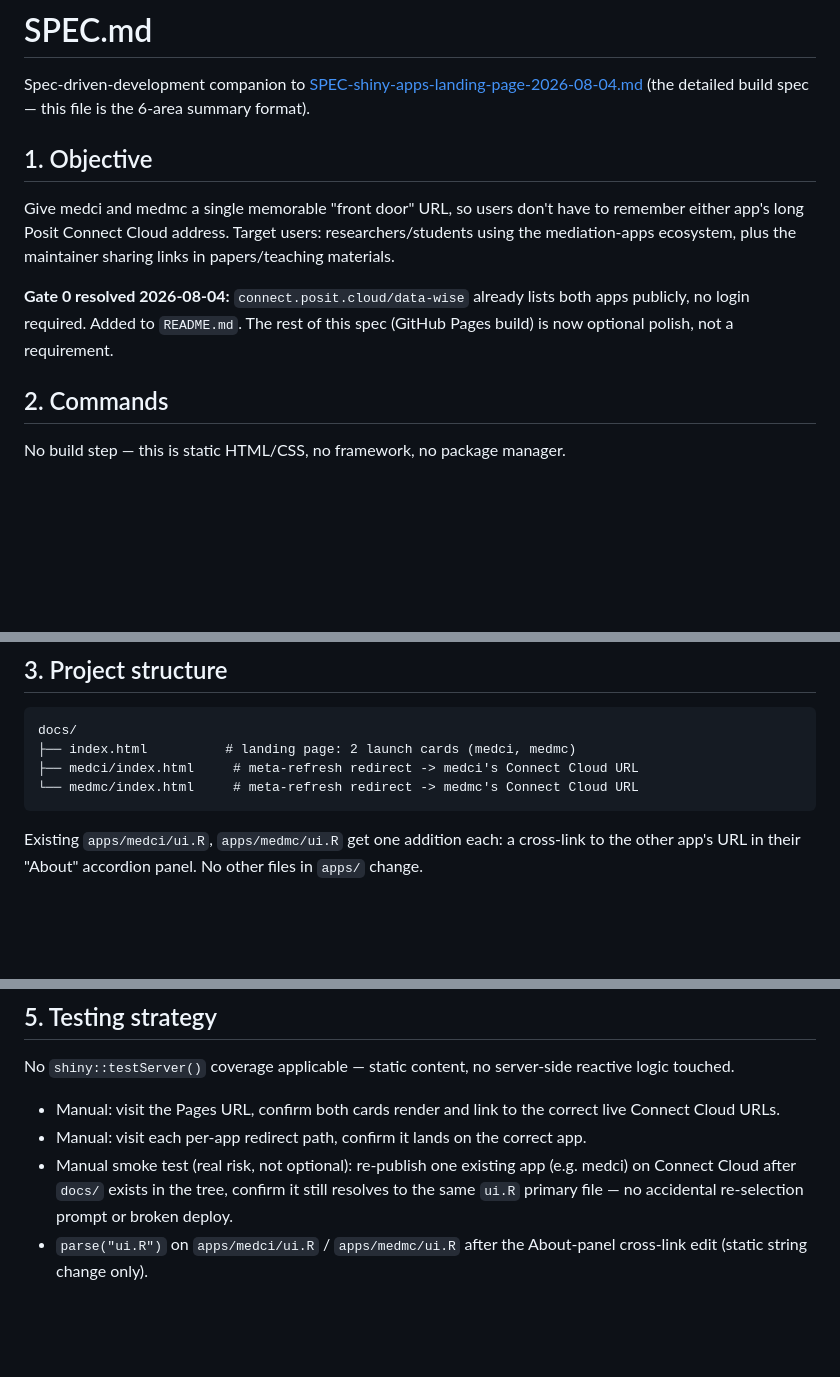
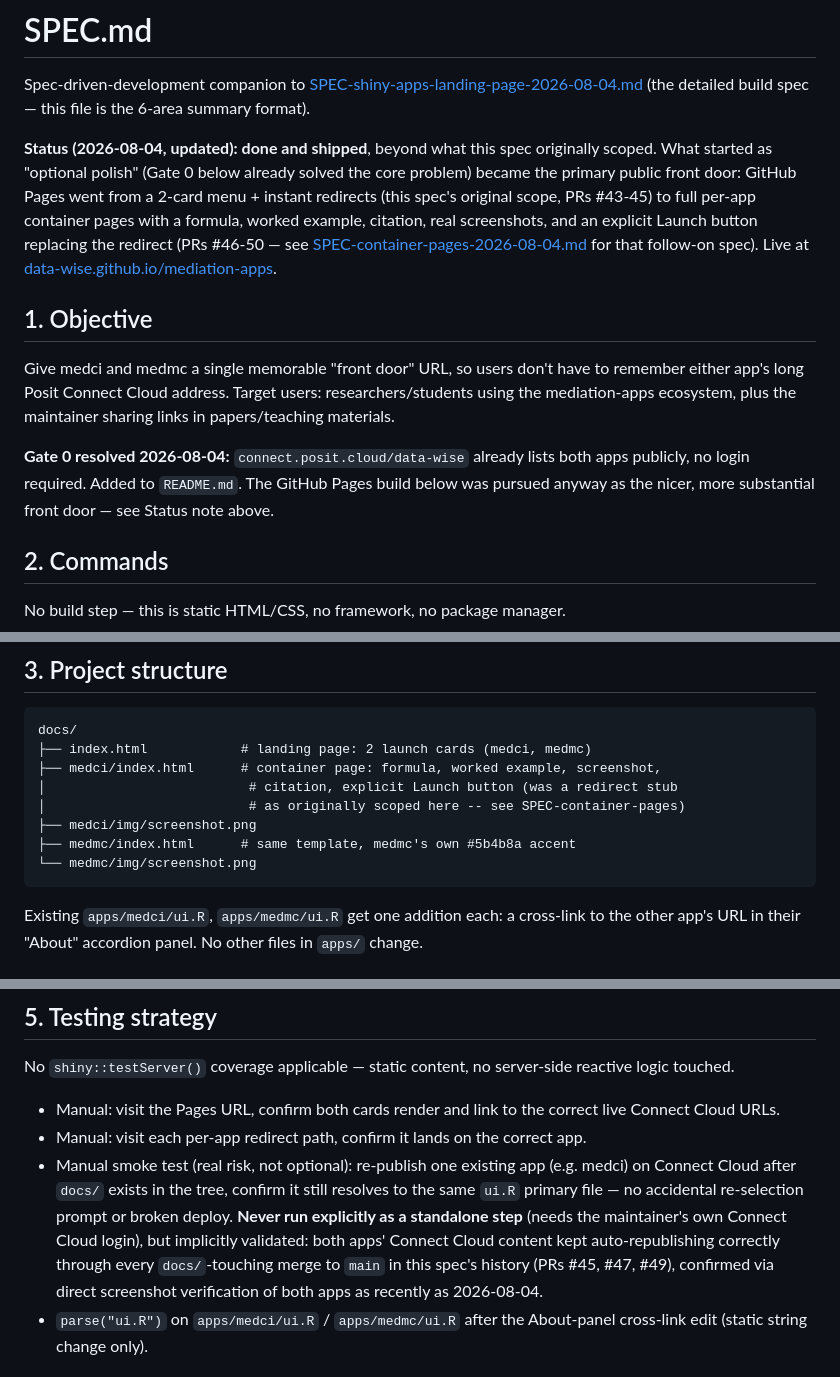
Before and after one commit to Data-Wise/mediation-apps, a Markdown page: SPEC.md, 3 parts joined by grey strips. Rendered like a GitHub page; blank space fills up the shorter version.

````diff
--- a/SPEC.md
+++ b/SPEC.md
@@ -3,6 +3,17 @@
 Spec-driven-development companion to
 [SPEC-shiny-apps-landing-page-2026-08-04.md](SPEC-shiny-apps-landing-page-2026-08-04.md)
 (the detailed build spec — this file is the 6-area summary format).
+
+**Status (2026-08-04, updated): done and shipped**, beyond what this
+spec originally scoped. What started as "optional polish" (Gate 0 below
+already solved the core problem) became the primary public front door:
+GitHub Pages went from a 2-card menu + instant redirects (this spec's
+original scope, PRs #43-45) to full per-app container pages with a
+formula, worked example, citation, real screenshots, and an explicit
+Launch button replacing the redirect (PRs #46-50 — see
+[SPEC-container-pages-2026-08-04.md](SPEC-container-pages-2026-08-04.md)
+for that follow-on spec). Live at
+[data-wise.github.io/mediation-apps](https://data-wise.github.io/mediation-apps/).
 
 ## 1. Objective
 
@@ -13,8 +24,8 @@ maintainer sharing links in papers/teaching materials.
 
 **Gate 0 resolved 2026-08-04:** `connect.posit.cloud/data-wise` already
 lists both apps publicly, no login required. Added to `README.md`. The
-rest of this spec (GitHub Pages build) is now optional polish, not a
-requirement.
+GitHub Pages build below was pursued anyway as the nicer, more
+substantial front door — see Status note above.
 
 ## 2. Commands
 
@@ -30,9 +41,13 @@ No build step — this is static HTML/CSS, no framework, no package manager.
 
 ```
 docs/
-├── index.html          # landing page: 2 launch cards (medci, medmc)
-├── medci/index.html     # meta-refresh redirect -> medci's Connect Cloud URL
-└── medmc/index.html     # meta-refresh redirect -> medmc's Connect Cloud URL
+├── index.html            # landing page: 2 launch cards (medci, medmc)
+├── medci/index.html      # container page: formula, worked example, screenshot,
+│                          # citation, explicit Launch button (was a redirect stub
+│                          # as originally scoped here -- see SPEC-container-pages)
+├── medci/img/screenshot.png
+├── medmc/index.html      # same template, medmc's own #5b4b8a accent
+└── medmc/img/screenshot.png
 ```
 
 Existing `apps/medci/ui.R`, `apps/medmc/ui.R` get one addition each: a
@@ -64,7 +79,12 @@ server-side reactive logic touched.
 - Manual smoke test (real risk, not optional): re-publish one existing app
   (e.g. medci) on Connect Cloud after `docs/` exists in the tree, confirm
   it still resolves to the same `ui.R` primary file — no accidental
-  re-selection prompt or broken deploy.
+  re-selection prompt or broken deploy. **Never run explicitly as a
+  standalone step** (needs the maintainer's own Connect Cloud login), but
+  implicitly validated: both apps' Connect Cloud content kept
+  auto-republishing correctly through every `docs/`-touching merge to
+  `main` in this spec's history (PRs #45, #47, #49), confirmed via direct
+  screenshot verification of both apps as recently as 2026-08-04.
 - `parse("ui.R")` on `apps/medci/ui.R` / `apps/medmc/ui.R` after the
   About-panel cross-link edit (static string change only).
 
````
Also changed, not shown: DESIGN-STANDARDS.md (+45 -0 lines).
